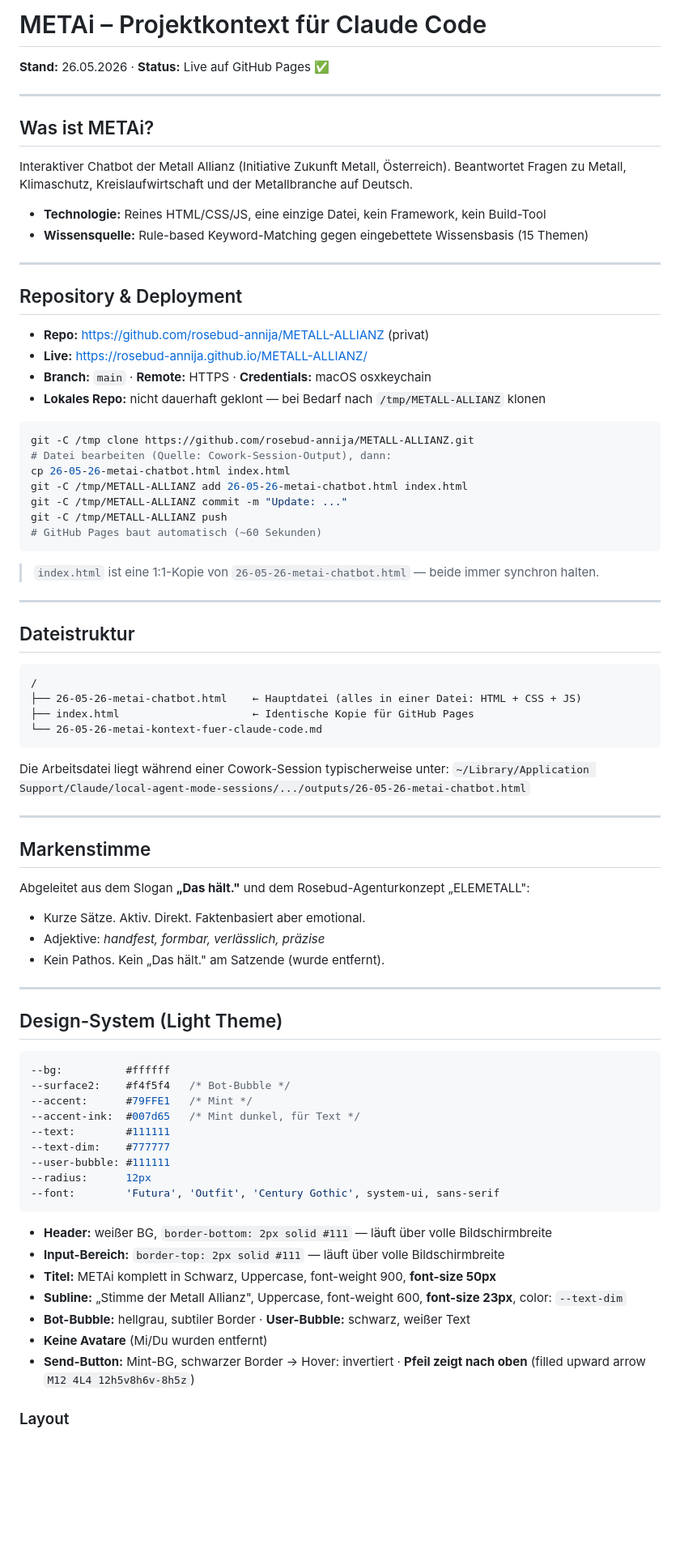
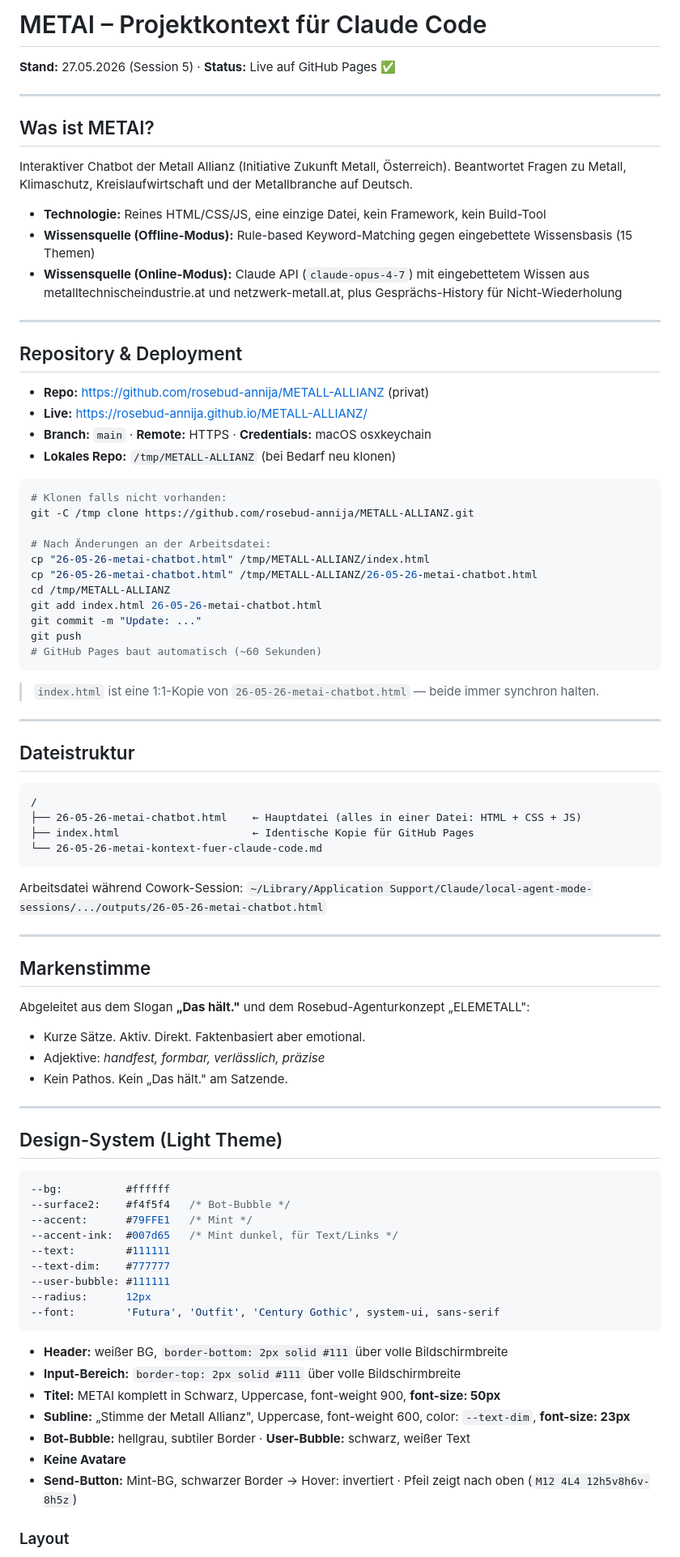
Before and after one commit to rosebud-annija/METALL-ALLIANZ, a Markdown page: 26-05-26-metai-kontext-fuer-claude-code.md, the part around one of its changes. Shown at 81% size. Drawn GitHub-style; blank space fills up the shorter version.

````diff
--- a/26-05-26-metai-kontext-fuer-claude-code.md
+++ b/26-05-26-metai-kontext-fuer-claude-code.md
@@ -1,15 +1,16 @@
-# METAi – Projektkontext für Claude Code
+# METAI – Projektkontext für Claude Code
 
-**Stand:** 26.05.2026 · **Status:** Live auf GitHub Pages ✅
+**Stand:** 27.05.2026 (Session 5) · **Status:** Live auf GitHub Pages ✅
 
 ---
 
-## Was ist METAi?
+## Was ist METAI?
 
 Interaktiver Chatbot der Metall Allianz (Initiative Zukunft Metall, Österreich). Beantwortet Fragen zu Metall, Klimaschutz, Kreislaufwirtschaft und der Metallbranche auf Deutsch.
 
 - **Technologie:** Reines HTML/CSS/JS, eine einzige Datei, kein Framework, kein Build-Tool
-- **Wissensquelle:** Rule-based Keyword-Matching gegen eingebettete Wissensbasis (15 Themen)
+- **Wissensquelle (Offline-Modus):** Rule-based Keyword-Matching gegen eingebettete Wissensbasis (15 Themen)
+- **Wissensquelle (Online-Modus):** Claude API (`claude-opus-4-7`) mit eingebettetem Wissen aus metalltechnischeindustrie.at und netzwerk-metall.at, plus Gesprächs-History für Nicht-Wiederholung
 
 ---
 
@@ -18,15 +19,19 @@ Interaktiver Chatbot der Metall Allianz (Initiative Zukunft Metall, Österreich)
 - **Repo:** https://github.com/rosebud-annija/METALL-ALLIANZ (privat)
 - **Live:** https://rosebud-annija.github.io/METALL-ALLIANZ/
 - **Branch:** `main` · **Remote:** HTTPS · **Credentials:** macOS osxkeychain
-- **Lokales Repo:** nicht dauerhaft geklont — bei Bedarf nach `/tmp/METALL-ALLIANZ` klonen
+- **Lokales Repo:** `/tmp/METALL-ALLIANZ` (bei Bedarf neu klonen)
 
 ```bash
+# Klonen falls nicht vorhanden:
 git -C /tmp clone https://github.com/rosebud-annija/METALL-ALLIANZ.git
-# Datei bearbeiten (Quelle: Cowork-Session-Output), dann:
-cp 26-05-26-metai-chatbot.html index.html
-git -C /tmp/METALL-ALLIANZ add 26-05-26-metai-chatbot.html index.html
-git -C /tmp/METALL-ALLIANZ commit -m "Update: ..."
-git -C /tmp/METALL-ALLIANZ push
+
+# Nach Änderungen an der Arbeitsdatei:
+cp "26-05-26-metai-chatbot.html" /tmp/METALL-ALLIANZ/index.html
+cp "26-05-26-metai-chatbot.html" /tmp/METALL-ALLIANZ/26-05-26-metai-chatbot.html
+cd /tmp/METALL-ALLIANZ
+git add index.html 26-05-26-metai-chatbot.html
+git commit -m "Update: ..."
+git push
 # GitHub Pages baut automatisch (~60 Sekunden)
 ```
 
@@ -43,7 +48,7 @@ git -C /tmp/METALL-ALLIANZ push
 └── 26-05-26-metai-kontext-fuer-claude-code.md
 ```
 
-Die Arbeitsdatei liegt während einer Cowork-Session typischerweise unter:
+Arbeitsdatei während Cowork-Session:
 `~/Library/Application Support/Claude/local-agent-mode-sessions/.../outputs/26-05-26-metai-chatbot.html`
 
 ---
@@ -54,7 +59,7 @@ Abgeleitet aus dem Slogan **„Das hält."** und dem Rosebud-Agenturkonzept „E
 
 - Kurze Sätze. Aktiv. Direkt. Faktenbasiert aber emotional.
 - Adjektive: *handfest, formbar, verlässlich, präzise*
-- Kein Pathos. Kein „Das hält." am Satzende (wurde entfernt).
+- Kein Pathos. Kein „Das hält." am Satzende.
 
 ---
 
@@ -64,7 +69,7 @@ Abgeleitet aus dem Slogan **„Das hält."** und dem Rosebud-Agenturkonzept „E
 --bg:          #ffffff
 --surface2:    #f4f5f4   /* Bot-Bubble */
 --accent:      #79FFE1   /* Mint */
---accent-ink:  #007d65   /* Mint dunkel, für Text */
+--accent-ink:  #007d65   /* Mint dunkel, für Text/Links */
 --text:        #111111
 --text-dim:    #777777
 --user-bubble: #111111
@@ -72,13 +77,13 @@ Abgeleitet aus dem Slogan **„Das hält."** und dem Rosebud-Agenturkonzept „E
 --font:        'Futura', 'Outfit', 'Century Gothic', system-ui, sans-serif
 ```
 
-- **Header:** weißer BG, `border-bottom: 2px solid #111` — läuft über volle Bildschirmbreite
-- **Input-Bereich:** `border-top: 2px solid #111` — läuft über volle Bildschirmbreite
-- **Titel:** METAi komplett in Schwarz, Uppercase, font-weight 900, **font-size 50px**
-- **Subline:** „Stimme der Metall Allianz", Uppercase, font-weight 600, **font-size 23px**, color: `--text-dim`
+- **Header:** weißer BG, `border-bottom: 2px solid #111` über volle Bildschirmbreite
+- **Input-Bereich:** `border-top: 2px solid #111` über volle Bildschirmbreite
+- **Titel:** METAI komplett in Schwarz, Uppercase, font-weight 900, **font-size: 50px**
+- **Subline:** „Stimme der Metall Allianz", Uppercase, font-weight 600, color: `--text-dim`, **font-size: 23px**
 - **Bot-Bubble:** hellgrau, subtiler Border · **User-Bubble:** schwarz, weißer Text
-- **Keine Avatare** (Mi/Du wurden entfernt)
-- **Send-Button:** Mint-BG, schwarzer Border → Hover: invertiert · **Pfeil zeigt nach oben** (filled upward arrow `M12 4L4 12h5v8h6v-8h5z`)
+- **Keine Avatare**
+- **Send-Button:** Mint-BG, schwarzer Border → Hover: invertiert · Pfeil zeigt nach oben (`M12 4L4 12h5v8h6v-8h5z`)
 
 ### Layout
 
````
Also changed, not shown: other parts of 26-05-26-metai-kontext-fuer-claude-code.md (+119 -19 lines).
